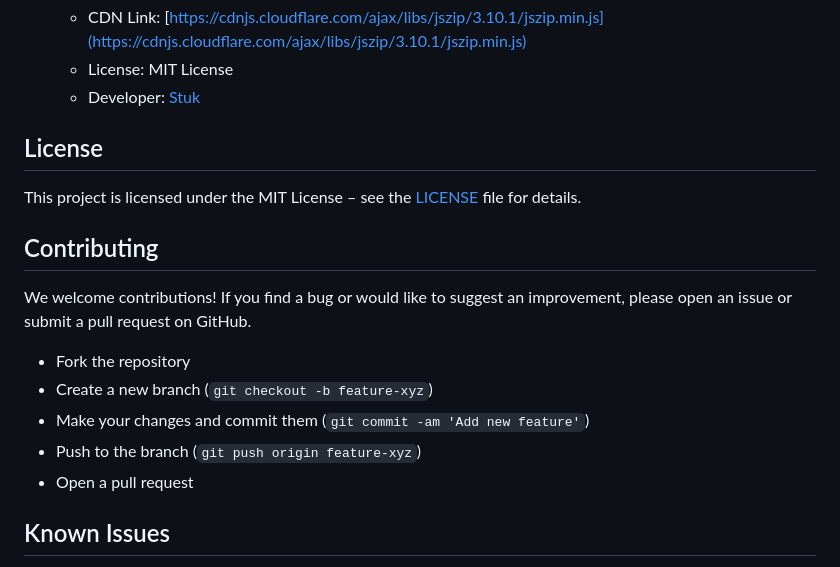
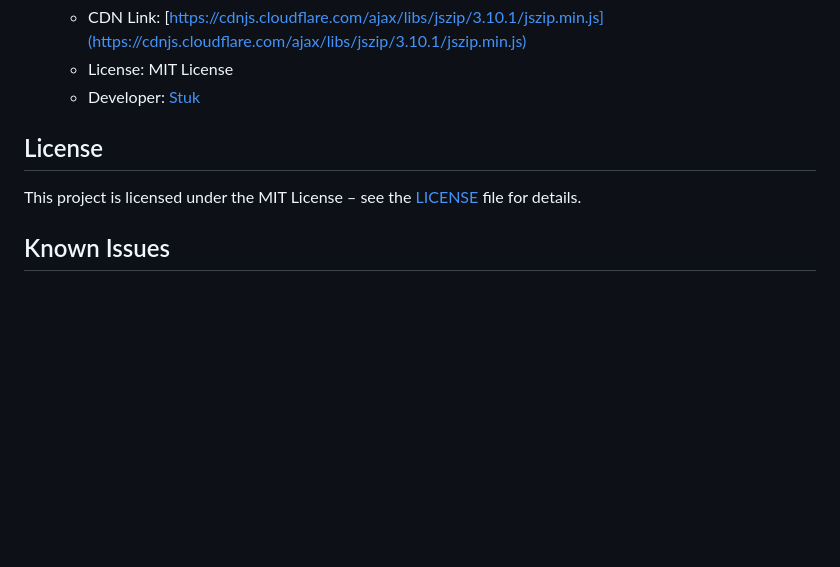
Before and after one commit to HarbMichael/Linkguard, a Markdown page: README.md, the part around the change. GitHub-like rendering; blank space fills up the shorter version.

```diff
--- a/README.md
+++ b/README.md
@@ -51,16 +51,6 @@ After generating the links and downloading the ZIP file, you can include the gen
 
 This project is licensed under the MIT License – see the [LICENSE](./LICENSE) file for details.
 
-## Contributing
-
-We welcome contributions! If you find a bug or would like to suggest an improvement, please open an issue or submit a pull request on GitHub.
-
-- Fork the repository
-- Create a new branch (`git checkout -b feature-xyz`)
-- Make your changes and commit them (`git commit -am 'Add new feature'`)
-- Push to the branch (`git push origin feature-xyz`)
-- Open a pull request
-
 ## Known Issues
 
 - The encryption may not work in some older browsers.
```
